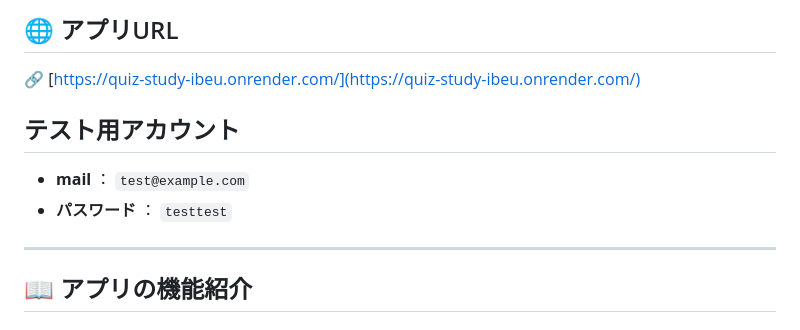
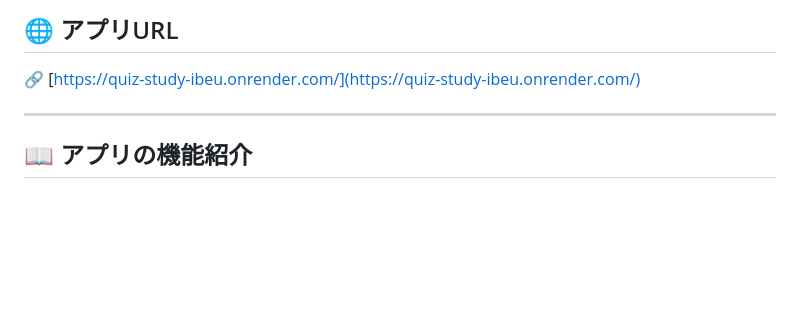
Before and after one commit to test-master3/quiz-study, a Markdown page: README.md, the part around the change. GitHub-like rendering; blank space fills up the shorter version.

```diff
--- a/README.md
+++ b/README.md
@@ -32,10 +32,6 @@
 
 🔗 [https://quiz-study-ibeu.onrender.com/](https://quiz-study-ibeu.onrender.com/)
 
-## テスト用アカウント
-
-- **mail** ： `test@example.com`
-- **パスワード** ： `testtest`
 
 ---
 
```
